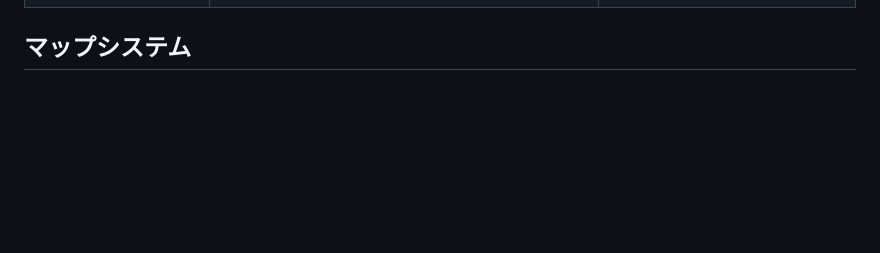
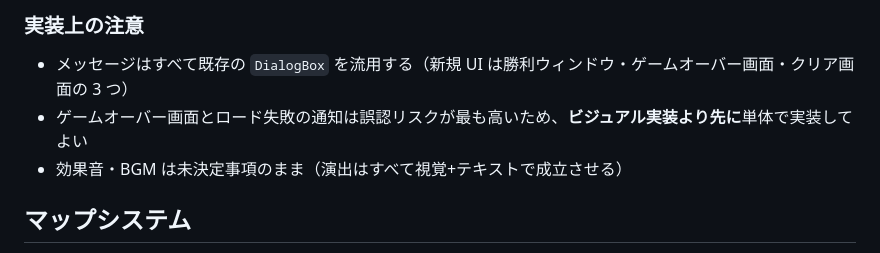
Before and after one commit to mmmmatsuuuu/clearbox, a Markdown page: docs/GAME_DESIGN.md, the part around one of its changes. Rendered like a GitHub page; blank space fills up the shorter version.

```diff
--- a/docs/GAME_DESIGN.md
+++ b/docs/GAME_DESIGN.md
@@ -88,3 +147,8 @@
+### 実装上の注意
+
+- メッセージはすべて既存の `DialogBox` を流用する（新規 UI は勝利ウィンドウ・ゲームオーバー画面・クリア画面の 3 つ）
+- ゲームオーバー画面とロード失敗の通知は誤認リスクが最も高いため、**ビジュアル実装より先に**単体で実装してよい
+- 効果音・BGM は未決定事項のまま（演出はすべて視覚+テキストで成立させる）
 
 ## マップシステム
 
```
Also changed, not shown: other parts of docs/GAME_DESIGN.md (+59 -0 lines), docs/LOADMAP.md (+20 -0 lines).
